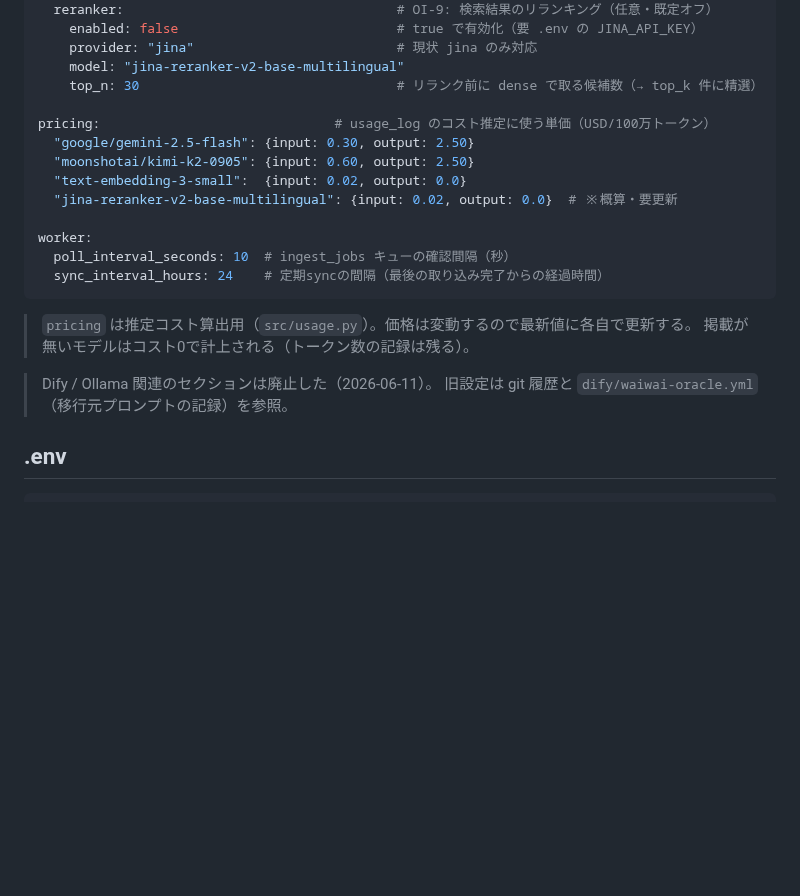
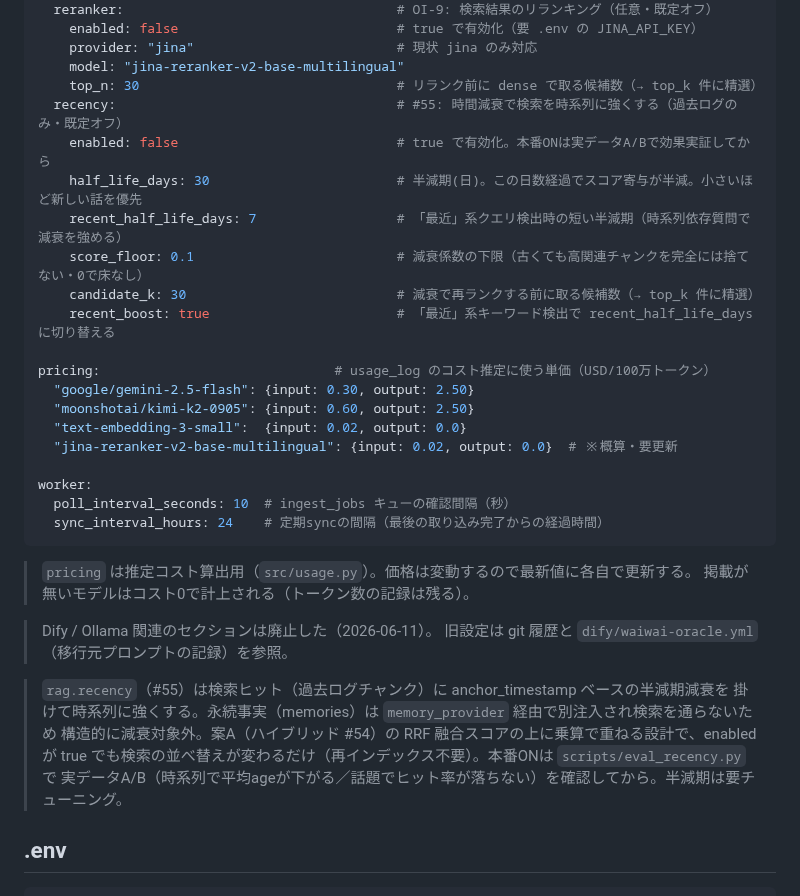
Before and after one commit to aigamoid/remember, a Markdown page: docs/CONFIG.md, the part around the change. Rendered like a GitHub page; blank space fills up the shorter version.

Commit message:
docs(config): rag.recency の項目説明を追加 (#55)
Co-Authored-By: Claude Opus 4.8 <noreply@anthropic.com>

```diff
--- a/docs/CONFIG.md
+++ b/docs/CONFIG.md
@@ -71,6 +71,13 @@ rag:
     provider: "jina"                          # 現状 jina のみ対応
     model: "jina-reranker-v2-base-multilingual"
     top_n: 30                                 # リランク前に dense で取る候補数（→ top_k 件に精選）
+  recency:                                    # #55: 時間減衰で検索を時系列に強くする（過去ログのみ・既定オフ）
+    enabled: false                            # true で有効化。本番ONは実データA/Bで効果実証してから
+    half_life_days: 30                        # 半減期(日)。この日数経過でスコア寄与が半減。小さいほど新しい話を優先
+    recent_half_life_days: 7                  # 「最近」系クエリ検出時の短い半減期（時系列依存質問で減衰を強める）
+    score_floor: 0.1                          # 減衰係数の下限（古くても高関連チャンクを完全には捨てない・0で床なし）
+    candidate_k: 30                           # 減衰で再ランクする前に取る候補数（→ top_k 件に精選）
+    recent_boost: true                        # 「最近」系キーワード検出で recent_half_life_days に切り替える
 
 pricing:                              # usage_log のコスト推定に使う単価（USD/100万トークン）
   "google/gemini-2.5-flash": {input: 0.30, output: 2.50}
@@ -88,6 +95,12 @@ worker:
 
 > Dify / Ollama 関連のセクションは廃止した（2026-06-11）。
 > 旧設定は git 履歴と `dify/waiwai-oracle.yml`（移行元プロンプトの記録）を参照。
+
+> `rag.recency`（#55）は検索ヒット（過去ログチャンク）に anchor_timestamp ベースの半減期減衰を
+> 掛けて時系列に強くする。永続事実（memories）は `memory_provider` 経由で別注入され検索を通らないため
+> 構造的に減衰対象外。案A（ハイブリッド #54）の RRF 融合スコアの上に乗算で重ねる設計で、enabled が
+> true でも検索の並べ替えが変わるだけ（再インデックス不要）。本番ONは `scripts/eval_recency.py` で
+> 実データA/B（時系列で平均ageが下がる／話題でヒット率が落ちない）を確認してから。半減期は要チューニング。
 
 ## .env
 
```
